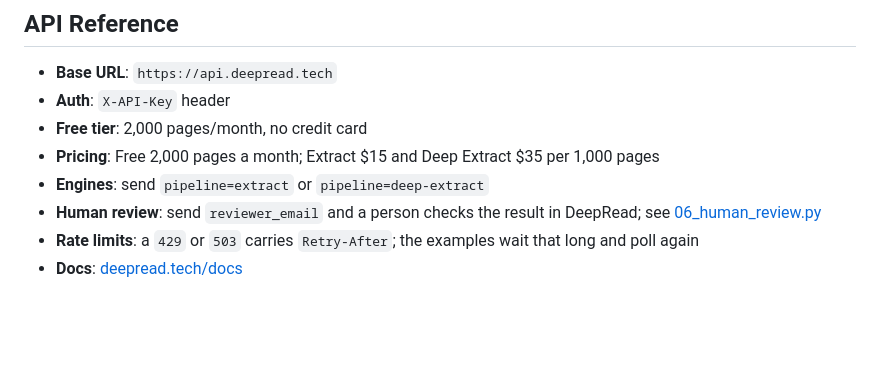
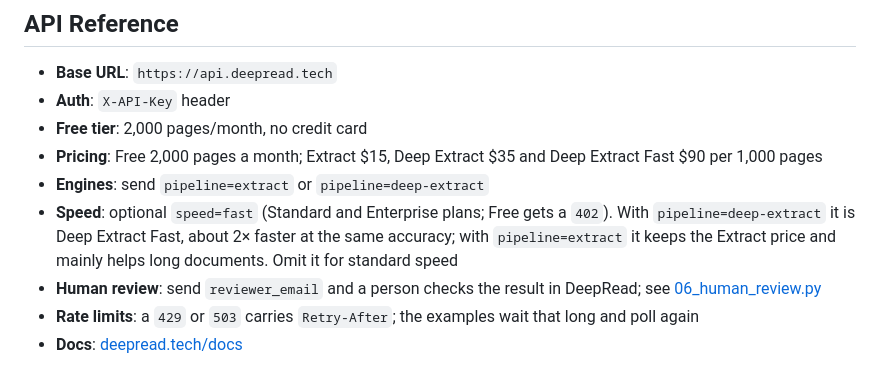
Before and after one commit to deepread-tech/deepread-demo, a Markdown page: README.md, the part around the change. Rendered like a GitHub page; blank space fills up the shorter version.

Commit message:
README: Deep Extract Fast (speed=fast), $90 per 1,000 pages
Co-Authored-By: Claude Opus 5.5 <noreply@anthropic.com>
Claude-Session: https://claude.ai/code/session_01MLpVj8HgTMmz293i6Z1ECp

```diff
--- a/README.md
+++ b/README.md
@@ -88,8 +88,9 @@ After: `Patient ██████████, SSN █████████
 - **Base URL**: `https://api.deepread.tech`
 - **Auth**: `X-API-Key` header
 - **Free tier**: 2,000 pages/month, no credit card
-- **Pricing**: Free 2,000 pages a month; Extract $15 and Deep Extract $35 per 1,000 pages
+- **Pricing**: Free 2,000 pages a month; Extract $15, Deep Extract $35 and Deep Extract Fast $90 per 1,000 pages
 - **Engines**: send `pipeline=extract` or `pipeline=deep-extract`
+- **Speed**: optional `speed=fast` (Standard and Enterprise plans; Free gets a `402`). With `pipeline=deep-extract` it is Deep Extract Fast, about 2× faster at the same accuracy; with `pipeline=extract` it keeps the Extract price and mainly helps long documents. Omit it for standard speed
 - **Human review**: send `reviewer_email` and a person checks the result in DeepRead; see [06_human_review.py](python/06_human_review.py)
 - **Rate limits**: a `429` or `503` carries `Retry-After`; the examples wait that long and poll again
 - **Docs**: [deepread.tech/docs](https://www.deepread.tech/docs)
```
